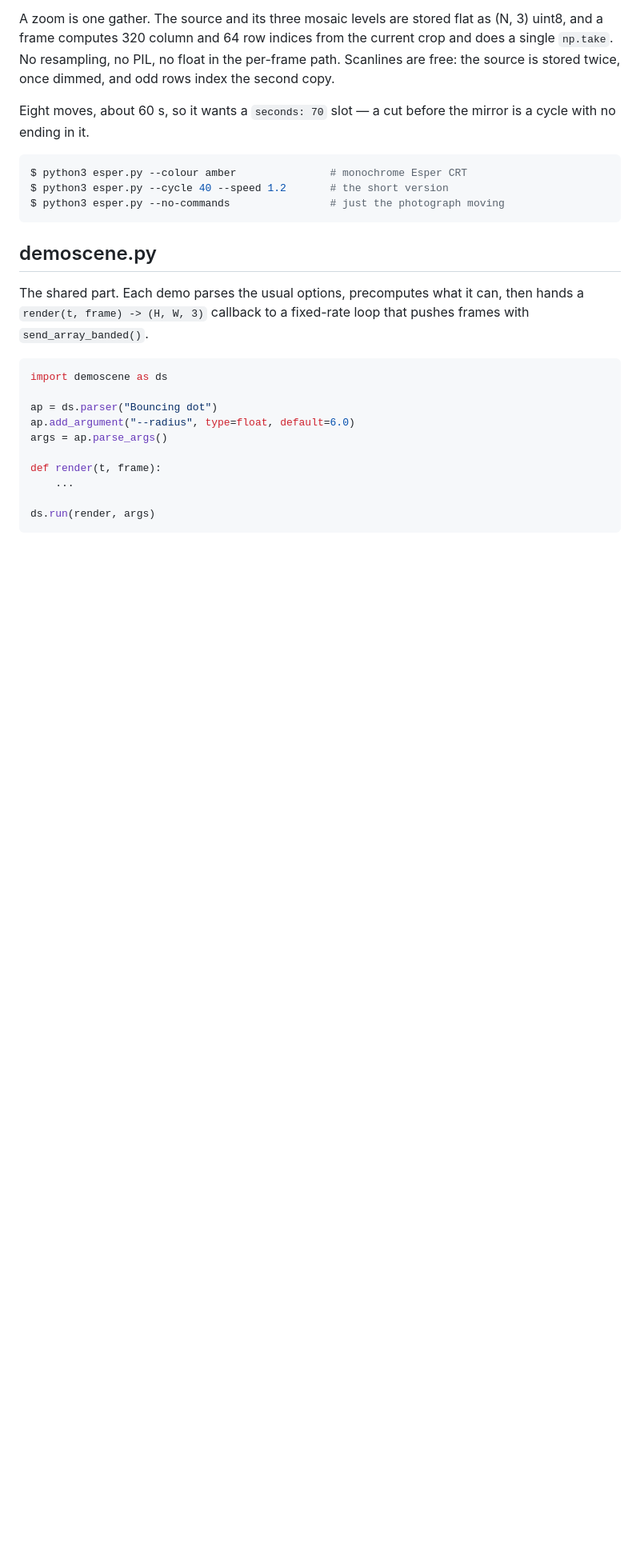
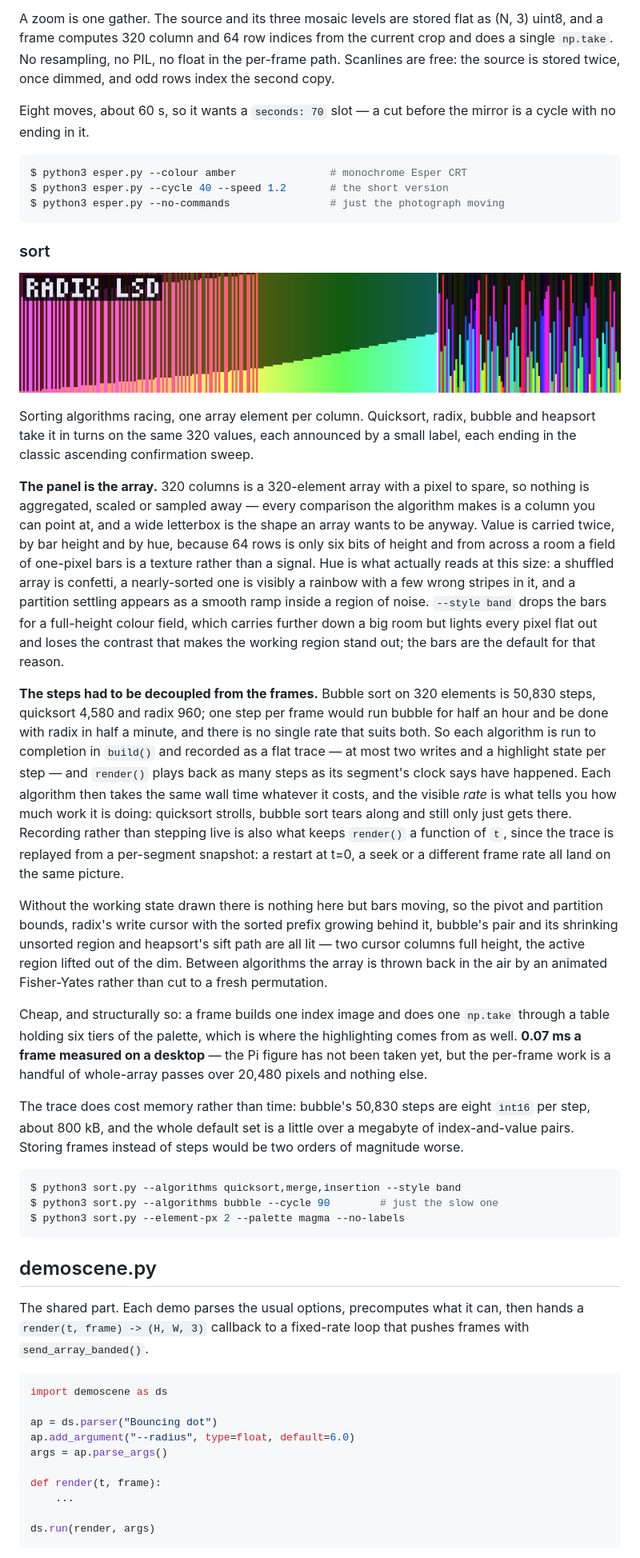
Before and after one commit to FlaschenTaschen/ft-cpp, a Markdown page: demos/README.md, the part around the change. Shown at 80% size. Rendered like a GitHub page; pictures changed too: demos/screenshots/sort.png (added); blank space fills up the shorter version.

````diff
--- a/demos/README.md
+++ b/demos/README.md
@@ -934,6 +934,64 @@ $ python3 esper.py --cycle 40 --speed 1.2       # the short version
 $ python3 esper.py --no-commands                # just the photograph moving
 ```
 
+### sort
+
+![sort](screenshots/sort.png)
+
+Sorting algorithms racing, one array element per column. Quicksort, radix,
+bubble and heapsort take it in turns on the same 320 values, each announced by
+a small label, each ending in the classic ascending confirmation sweep.
+
+**The panel is the array.** 320 columns is a 320-element array with a pixel to
+spare, so nothing is aggregated, scaled or sampled away — every comparison the
+algorithm makes is a column you can point at, and a wide letterbox is the
+shape an array wants to be anyway. Value is carried twice, by bar height and
+by hue, because 64 rows is only six bits of height and from across a room a
+field of one-pixel bars is a texture rather than a signal. Hue is what
+actually reads at this size: a shuffled array is confetti, a nearly-sorted one
+is visibly a rainbow with a few wrong stripes in it, and a partition settling
+appears as a smooth ramp inside a region of noise. `--style band` drops the
+bars for a full-height colour field, which carries further down a big room but
+lights every pixel flat out and loses the contrast that makes the working
+region stand out; the bars are the default for that reason.
+
+**The steps had to be decoupled from the frames.** Bubble sort on 320 elements
+is 50,830 steps, quicksort 4,580 and radix 960; one step per frame would run
+bubble for half an hour and be done with radix in half a minute, and there is
+no single rate that suits both. So each algorithm is run to completion in
+`build()` and recorded as a flat trace — at most two writes and a highlight
+state per step — and `render()` plays back as many steps as its segment's
+clock says have happened. Each algorithm then takes the same wall time
+whatever it costs, and the visible *rate* is what tells you how much work it
+is doing: quicksort strolls, bubble sort tears along and still only just gets
+there. Recording rather than stepping live is also what keeps `render()` a
+function of `t`, since the trace is replayed from a per-segment snapshot: a
+restart at t=0, a seek or a different frame rate all land on the same picture.
+
+Without the working state drawn there is nothing here but bars moving, so the
+pivot and partition bounds, radix's write cursor with the sorted prefix
+growing behind it, bubble's pair and its shrinking unsorted region and
+heapsort's sift path are all lit — two cursor columns full height, the active
+region lifted out of the dim. Between algorithms the array is thrown back in
+the air by an animated Fisher-Yates rather than cut to a fresh permutation.
+
+Cheap, and structurally so: a frame builds one index image and does one
+`np.take` through a table holding six tiers of the palette, which is where the
+highlighting comes from as well. **0.07 ms a frame measured on a desktop** —
+the Pi figure has not been taken yet, but the per-frame work is a handful of
+whole-array passes over 20,480 pixels and nothing else.
+
+The trace does cost memory rather than time: bubble's 50,830 steps are eight
+`int16` per step, about 800 kB, and the whole default set is a little over a
+megabyte of index-and-value pairs. Storing frames instead of steps would be
+two orders of magnitude worse.
+
+```console
+$ python3 sort.py --algorithms quicksort,merge,insertion --style band
+$ python3 sort.py --algorithms bubble --cycle 90        # just the slow one
+$ python3 sort.py --element-px 2 --palette magma --no-labels
+```
+
 ## demoscene.py
 
 The shared part. Each demo parses the usual options, precomputes what it can,
````
Also changed, not shown: 1 other file.
